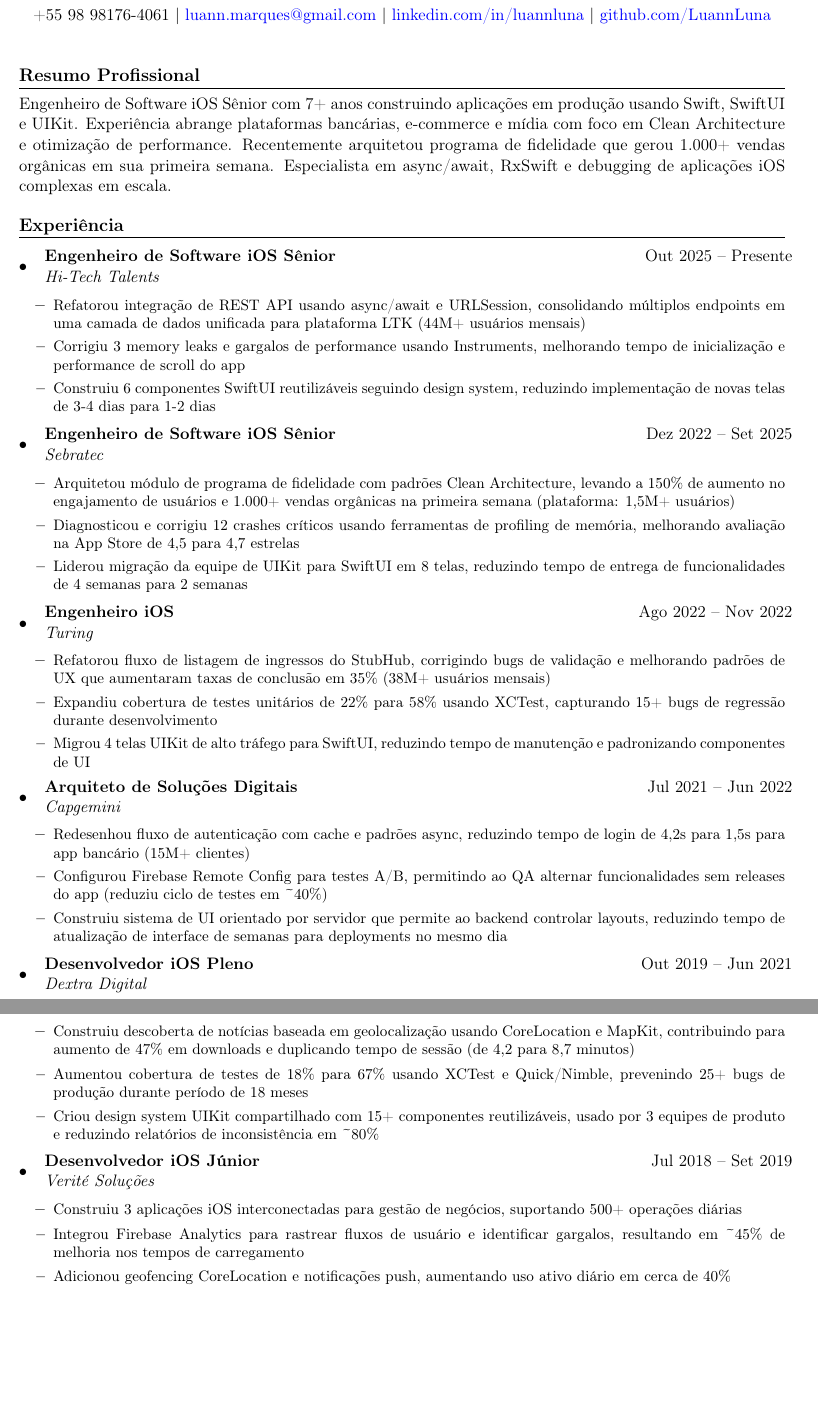
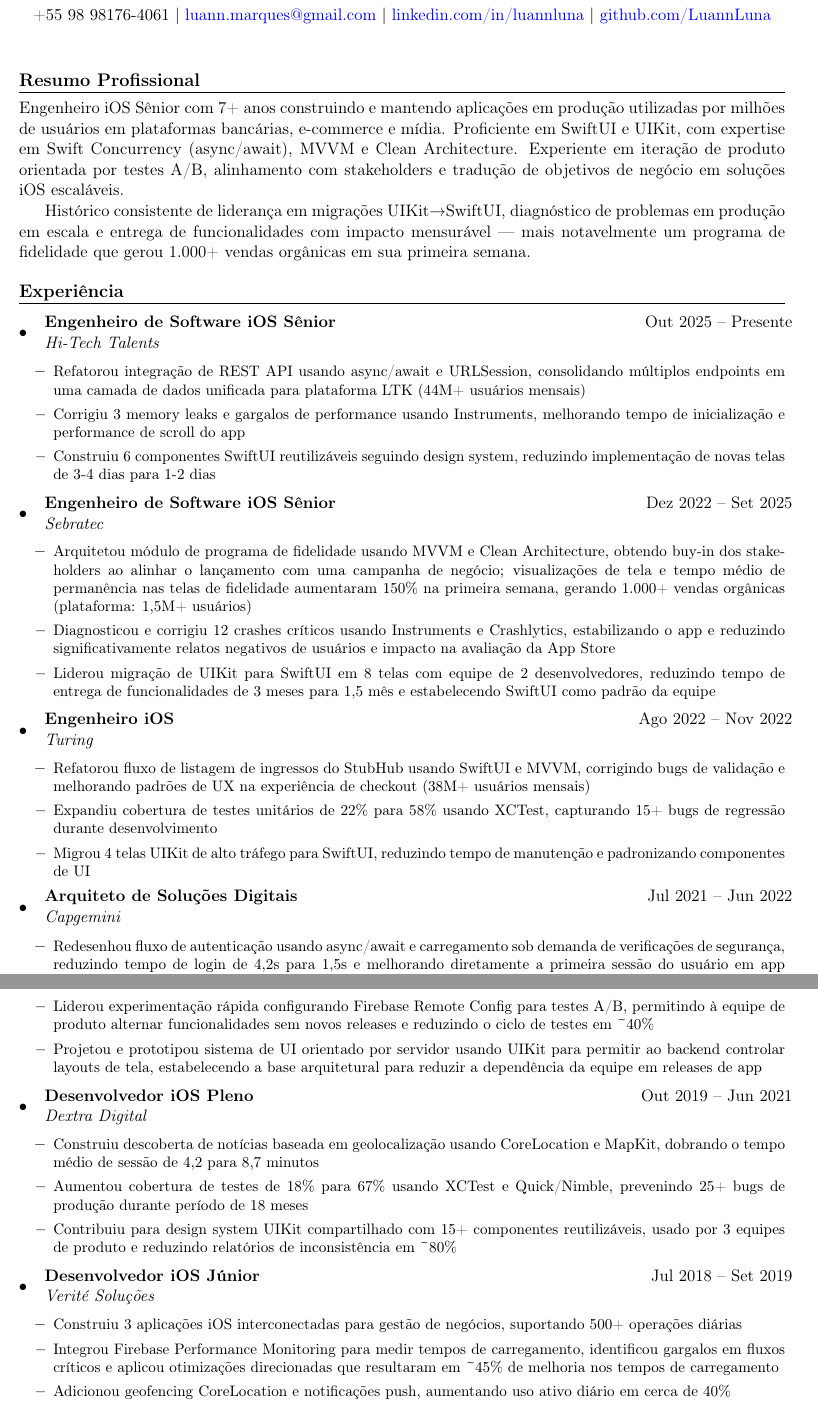
Before and after one commit to LuannLuna/Resume, a LaTeX CV (LaTeX/resume-pt.tex): two parts of pages 1 and 2 of 2, joined at a grey line, cut so that both start at the same text, the shorter picture padded with empty space. Compiled offline with pdfLaTeX.

Commit message:
Apply verified fact corrections to Portuguese resume versions
- Updated professional summary in both PT files to match EN (SwiftUI/UIKit, async/await, A/B testing, stakeholder alignment)
- Fixed inaccuracies: removed unverified download metric (Dextra), corrected UIKit→SwiftUI (Turing), removed unverified checkout rate stat
- Replaced caching→on-demand loading (Capgemini auth), scoped server-driven UI to prototype
- Fixed unverified App Store rating numbers (resume-pt.tex) and mismatched delivery times (4w→2w corrected to 3mo→1.5mo)
- Changed "Criou"→"Contribuiu" for design system (Dextra), fixed Firebase Analytics→Performance Monitoring (resume-pt.tex)

Co-Authored-By: Claude Sonnet 4.6 <noreply@anthropic.com>

```diff
--- a/LaTeX/resume-pt.tex
+++ b/LaTeX/resume-pt.tex
@@ -67,7 +67,9 @@
 
 %------- RESUMO PROFISSIONAL -------
 \section*{Resumo Profissional}
-Engenheiro de Software iOS Sênior com 7+ anos construindo aplicações em produção usando Swift, SwiftUI e UIKit. Experiência abrange plataformas bancárias, e-commerce e mídia com foco em Clean Architecture e otimização de performance. Recentemente arquitetou programa de fidelidade que gerou 1.000+ vendas orgânicas em sua primeira semana. Especialista em async/await, RxSwift e debugging de aplicações iOS complexas em escala.
+Engenheiro iOS Sênior com 7+ anos construindo e mantendo aplicações em produção utilizadas por milhões de usuários em plataformas bancárias, e-commerce e mídia. Proficiente em SwiftUI e UIKit, com expertise em Swift Concurrency (async/await), MVVM e Clean Architecture. Experiente em iteração de produto orientada por testes A/B, alinhamento com stakeholders e tradução de objetivos de negócio em soluções iOS escaláveis.
+
+Histórico consistente de liderança em migrações UIKit→SwiftUI, diagnóstico de problemas em produção em escala e entrega de funcionalidades com impacto mensurável --- mais notavelmente um programa de fidelidade que gerou 1.000+ vendas orgânicas em sua primeira semana.
 
 %------- EXPERIÊNCIA -------
 \section*{Experiência}
@@ -86,16 +88,16 @@ Engenheiro de Software iOS Sênior com 7+ anos construindo aplicações em produ
         {Engenheiro de Software iOS Sênior}{Dez 2022 -- Set 2025}
         {Sebratec}{}
         \begin{itemize}
-            \resumeItem{Arquitetou módulo de programa de fidelidade com padrões Clean Architecture, levando a 150\% de aumento no engajamento de usuários e 1.000+ vendas orgânicas na primeira semana (plataforma: 1,5M+ usuários)}
-            \resumeItem{Diagnosticou e corrigiu 12 crashes críticos usando ferramentas de profiling de memória, melhorando avaliação na App Store de 4,5 para 4,7 estrelas}
-            \resumeItem{Liderou migração da equipe de UIKit para SwiftUI em 8 telas, reduzindo tempo de entrega de funcionalidades de 4 semanas para 2 semanas}
+            \resumeItem{Arquitetou módulo de programa de fidelidade usando MVVM e Clean Architecture, obtendo buy-in dos stakeholders ao alinhar o lançamento com uma campanha de negócio; visualizações de tela e tempo médio de permanência nas telas de fidelidade aumentaram 150\% na primeira semana, gerando 1.000+ vendas orgânicas (plataforma: 1,5M+ usuários)}
+            \resumeItem{Diagnosticou e corrigiu 12 crashes críticos usando Instruments e Crashlytics, estabilizando o app e reduzindo significativamente relatos negativos de usuários e impacto na avaliação da App Store}
+            \resumeItem{Liderou migração de UIKit para SwiftUI em 8 telas com equipe de 2 desenvolvedores, reduzindo tempo de entrega de funcionalidades de 3 meses para 1,5 mês e estabelecendo SwiftUI como padrão da equipe}
         \end{itemize}
 
     \resumeSubheading
         {Engenheiro iOS}{Ago 2022 -- Nov 2022}
         {Turing}{}
         \begin{itemize}
-            \resumeItem{Refatorou fluxo de listagem de ingressos do StubHub, corrigindo bugs de validação e melhorando padrões de UX que aumentaram taxas de conclusão em 35\% (38M+ usuários mensais)}
+            \resumeItem{Refatorou fluxo de listagem de ingressos do StubHub usando SwiftUI e MVVM, corrigindo bugs de validação e melhorando padrões de UX na experiência de checkout (38M+ usuários mensais)}
             \resumeItem{Expandiu cobertura de testes unitários de 22\% para 58\% usando XCTest, capturando 15+ bugs de regressão durante desenvolvimento}
             \resumeItem{Migrou 4 telas UIKit de alto tráfego para SwiftUI, reduzindo tempo de manutenção e padronizando componentes de UI}
         \end{itemize}
@@ -104,18 +106,18 @@ Engenheiro de Software iOS Sênior com 7+ anos construindo aplicações em produ
         {Arquiteto de Soluções Digitais}{Jul 2021 -- Jun 2022}
         {Capgemini}{}
         \begin{itemize}
-            \resumeItem{Redesenhou fluxo de autenticação com cache e padrões async, reduzindo tempo de login de 4,2s para 1,5s para app bancário (15M+ clientes)}
-            \resumeItem{Configurou Firebase Remote Config para testes A/B, permitindo ao QA alternar funcionalidades sem releases do app (reduziu ciclo de testes em \textasciitilde{}40\%)}
-            \resumeItem{Construiu sistema de UI orientado por servidor que permite ao backend controlar layouts, reduzindo tempo de atualização de interface de semanas para deployments no mesmo dia}
+            \resumeItem{Redesenhou fluxo de autenticação usando async/await e carregamento sob demanda de verificações de segurança, reduzindo tempo de login de 4,2s para 1,5s e melhorando diretamente a primeira sessão do usuário em app bancário com 15M+ clientes}
+            \resumeItem{Liderou experimentação rápida configurando Firebase Remote Config para testes A/B, permitindo à equipe de produto alternar funcionalidades sem novos releases e reduzindo o ciclo de testes em \textasciitilde{}40\%}
+            \resumeItem{Projetou e prototipou sistema de UI orientado por servidor usando UIKit para permitir ao backend controlar layouts de tela, estabelecendo a base arquitetural para reduzir a dependência da equipe em releases de app}
         \end{itemize}
 
     \resumeSubheading
         {Desenvolvedor iOS Pleno}{Out 2019 -- Jun 2021}
         {Dextra Digital}{}
         \begin{itemize}
-            \resumeItem{Construiu descoberta de notícias baseada em geolocalização usando CoreLocation e MapKit, contribuindo para aumento de 47\% em downloads e duplicando tempo de sessão (de 4,2 para 8,7 minutos)}
+            \resumeItem{Construiu descoberta de notícias baseada em geolocalização usando CoreLocation e MapKit, dobrando o tempo médio de sessão de 4,2 para 8,7 minutos}
             \resumeItem{Aumentou cobertura de testes de 18\% para 67\% usando XCTest e Quick/Nimble, prevenindo 25+ bugs de produção durante período de 18 meses}
-            \resumeItem{Criou design system UIKit compartilhado com 15+ componentes reutilizáveis, usado por 3 equipes de produto e reduzindo relatórios de inconsistência em \textasciitilde{}80\%}
+            \resumeItem{Contribuiu para design system UIKit compartilhado com 15+ componentes reutilizáveis, usado por 3 equipes de produto e reduzindo relatórios de inconsistência em \textasciitilde{}80\%}
         \end{itemize}
 
     \resumeSubheading
@@ -123,7 +125,7 @@ Engenheiro de Software iOS Sênior com 7+ anos construindo aplicações em produ
         {Verité Soluções}{}
         \begin{itemize}
             \resumeItem{Construiu 3 aplicações iOS interconectadas para gestão de negócios, suportando 500+ operações diárias}
-            \resumeItem{Integrou Firebase Analytics para rastrear fluxos de usuário e identificar gargalos, resultando em \textasciitilde{}45\% de melhoria nos tempos de carregamento}
+            \resumeItem{Integrou Firebase Performance Monitoring para medir tempos de carregamento, identificou gargalos em fluxos críticos e aplicou otimizações direcionadas que resultaram em \textasciitilde{}45\% de melhoria nos tempos de carregamento}
             \resumeItem{Adicionou geofencing CoreLocation e notificações push, aumentando uso ativo diário em cerca de 40\%}
         \end{itemize}
 \end{itemize}
```
Also changed, not shown: LaTeX/resume-v2-pt.tex (+7 -7 lines).
